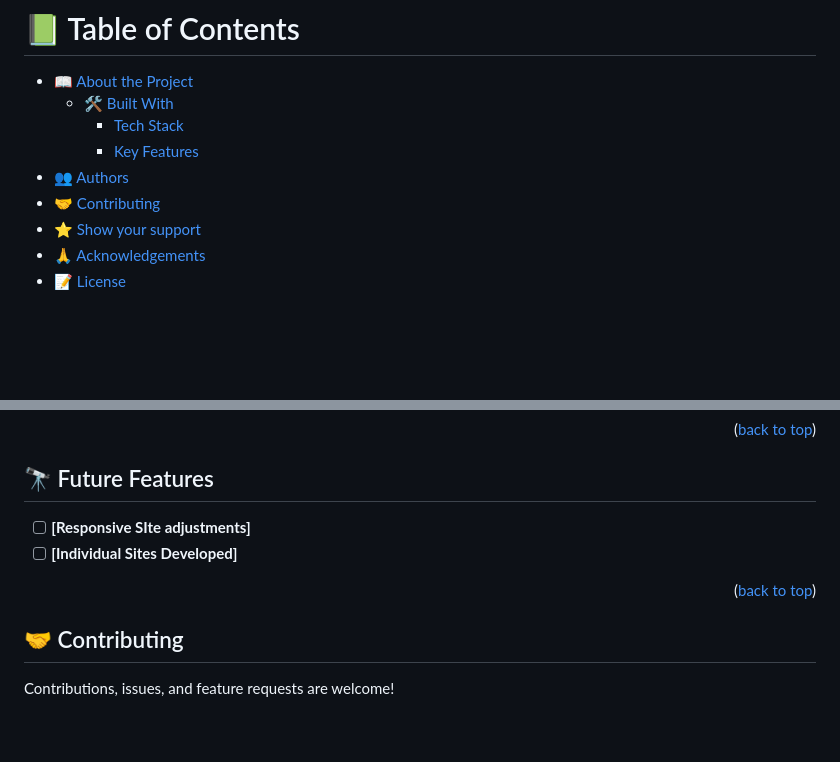
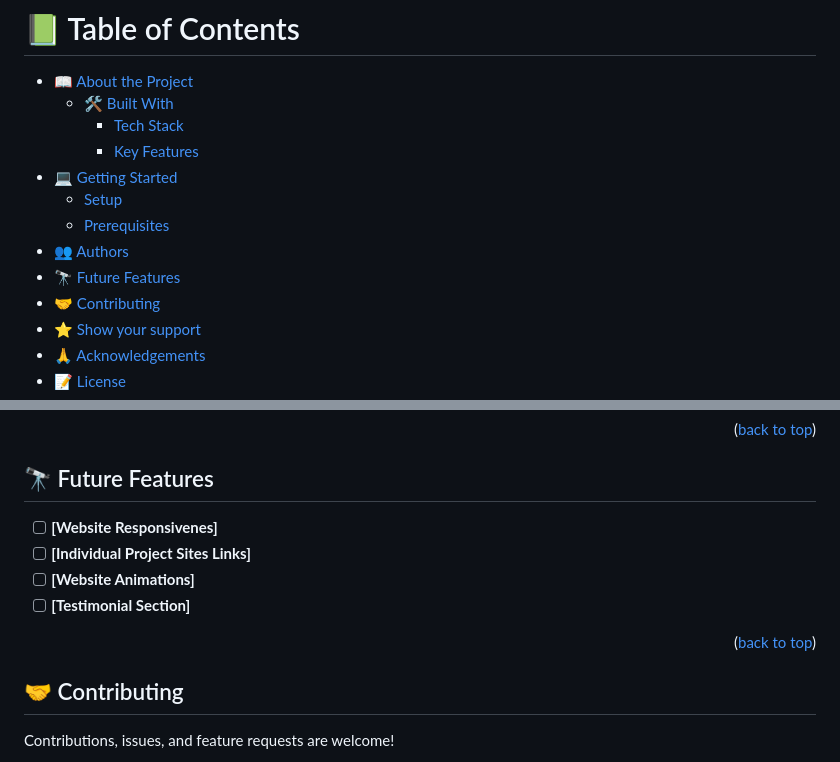
Before and after one commit to frempongdev/contact-form-trial, a Markdown page: README.md, 2 parts joined by grey strips. Drawn GitHub-style; blank space fills up the shorter version.

```diff
--- a/README.md
+++ b/README.md
@@ -21,7 +21,11 @@
   - [🛠 Built With](#built-with)
     - [Tech Stack](#tech-stack)
     - [Key Features](#key-features)
+- [💻 Getting Started ](#-getting-started-)
+  - [Setup ](#setup-)
+  - [Prerequisites ](#prerequisites-)
 - [👥 Authors](#authors)
+- [🔭 Future Features ](#-future-features-)
 - [🤝 Contributing ](#-contributing-)
 - [⭐️ Show your support](#support)
 - [🙏 Acknowledgements](#acknowledgements)
@@ -131,10 +135,13 @@ Example command:
 ## 🔭 Future Features <a name="future-features"></a>
 
 
-- [ ] **[Responsive SIte  adjustments]**
-- [ ] **[Individual Sites Developed]**
+- [ ] **[Website Responsivenes]**
+- [ ] **[Individual Project Sites Links]**
+- [ ] **[Website Animations]**
+- [ ] **[Testimonial Section]**
 
 <p align="right">(<a href="#readme-top">back to top</a>)</p>
+
 
 ## 🤝 Contributing <a name="contributing"></a>
 
```
